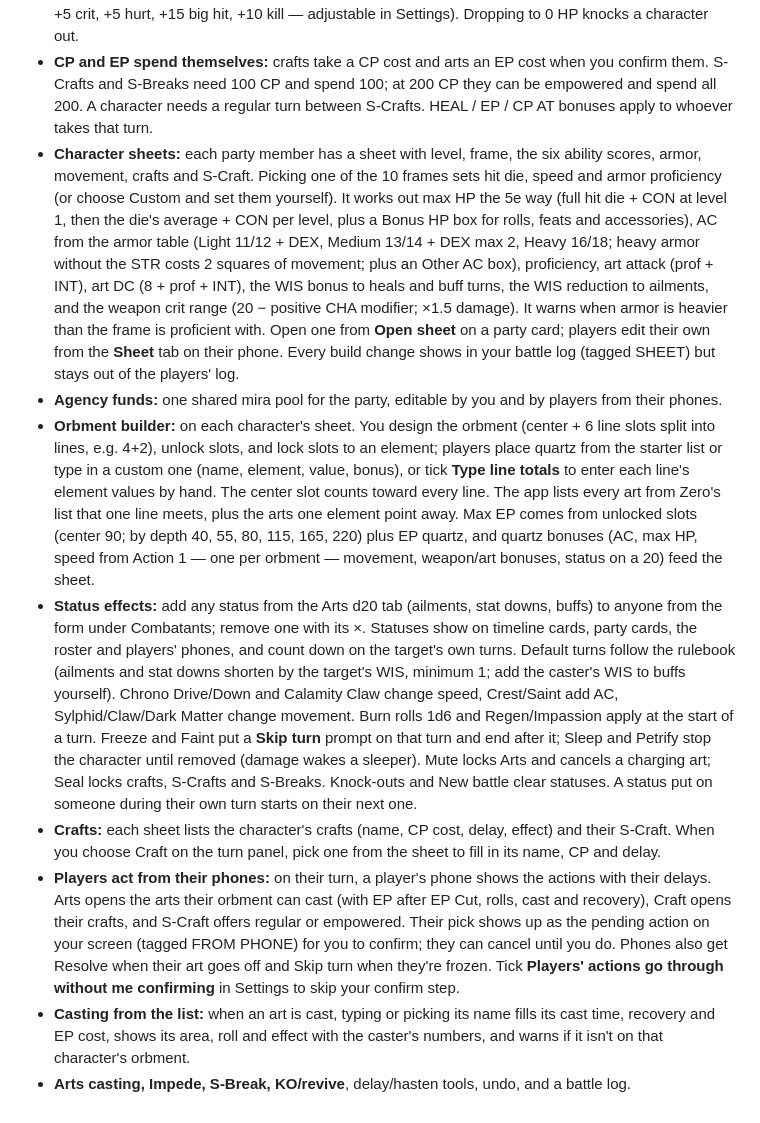
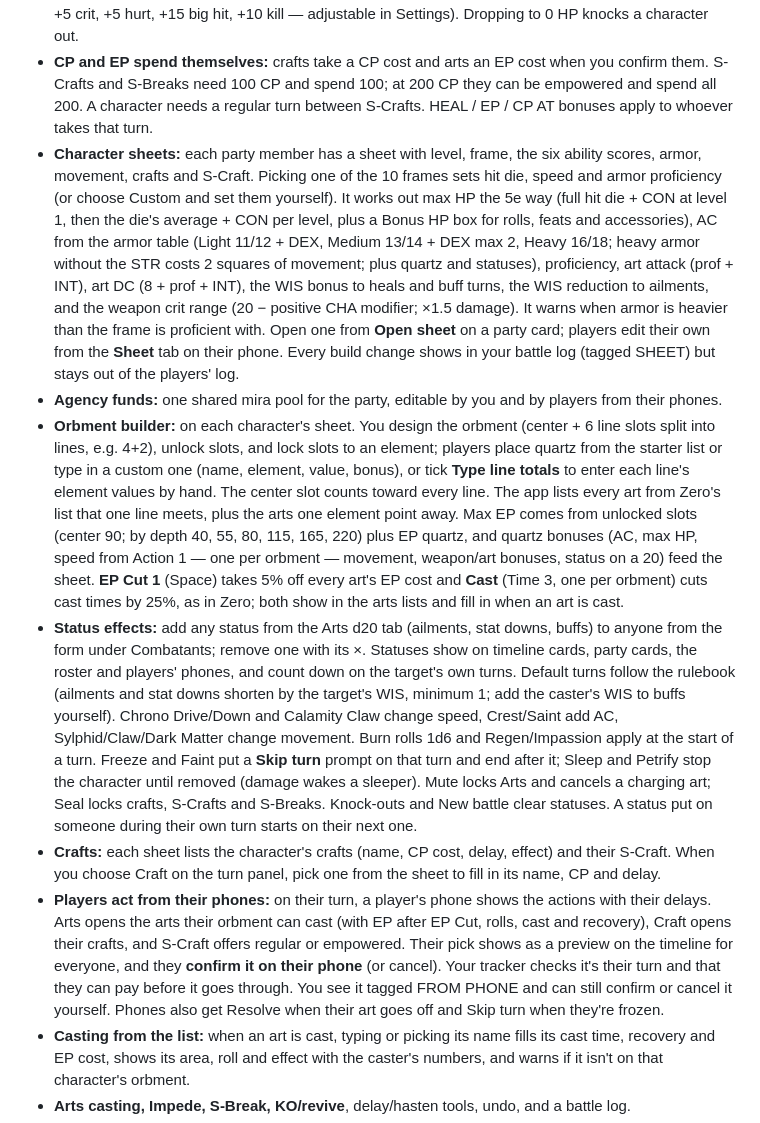
Before and after one commit to mam084/atb-timeline, a Markdown page: README.md, the part around the change. GitHub-like rendering.

Commit message:
README: player confirm, Cast and EP Cut, no Other AC
Co-Authored-By: Claude Opus 5.5 <noreply@anthropic.com>
Claude-Session: https://claude.ai/code/session_01XuzaPimKGpuNTEmQveGyDP

```diff
--- a/README.md
+++ b/README.md
@@ -14,12 +14,12 @@ Turn trackers for tabletop RPGs. The GM runs them on a laptop, and players follo
 - **Speed:** + is faster. Party speed comes from each character sheet (frame speed −1, 0 or +1); enemy speed is set in the Combatants list. Three ways to apply it, chosen in Settings: **turn rate** (the default and the rulebook formula, `base × 10 / (10 + speed)`: each point is the same 10% more or fewer turns, so stacking speed never snowballs), proportional (each point changes the delay by 10%), or flat.
 - **Party HP / EP / CP:** every party member has HP, EP and CP (capped at 200). A **Party** panel shows everyone's bars plus speed, crit range, art DC and AC; edit any value, or tap the CP buttons (+10 hit, +5 crit, +5 hurt, +15 big hit, +10 kill — adjustable in Settings). Dropping to 0 HP knocks a character out.
 - **CP and EP spend themselves:** crafts take a CP cost and arts an EP cost when you confirm them. S-Crafts and S-Breaks need 100 CP and spend 100; at 200 CP they can be empowered and spend all 200. A character needs a regular turn between S-Crafts. HEAL / EP / CP AT bonuses apply to whoever takes that turn.
-- **Character sheets:** each party member has a sheet with level, frame, the six ability scores, armor, movement, crafts and S-Craft. Picking one of the 10 frames sets hit die, speed and armor proficiency (or choose Custom and set them yourself). It works out max HP the 5e way (full hit die + CON at level 1, then the die's average + CON per level, plus a Bonus HP box for rolls, feats and accessories), AC from the armor table (Light 11/12 + DEX, Medium 13/14 + DEX max 2, Heavy 16/18; heavy armor without the STR costs 2 squares of movement; plus an Other AC box), proficiency, art attack (prof + INT), art DC (8 + prof + INT), the WIS bonus to heals and buff turns, the WIS reduction to ailments, and the weapon crit range (20 − positive CHA modifier; ×1.5 damage). It warns when armor is heavier than the frame is proficient with. Open one from **Open sheet** on a party card; players edit their own from the **Sheet** tab on their phone. Every build change shows in your battle log (tagged SHEET) but stays out of the players' log.
+- **Character sheets:** each party member has a sheet with level, frame, the six ability scores, armor, movement, crafts and S-Craft. Picking one of the 10 frames sets hit die, speed and armor proficiency (or choose Custom and set them yourself). It works out max HP the 5e way (full hit die + CON at level 1, then the die's average + CON per level, plus a Bonus HP box for rolls, feats and accessories), AC from the armor table (Light 11/12 + DEX, Medium 13/14 + DEX max 2, Heavy 16/18; heavy armor without the STR costs 2 squares of movement; plus quartz and statuses), proficiency, art attack (prof + INT), art DC (8 + prof + INT), the WIS bonus to heals and buff turns, the WIS reduction to ailments, and the weapon crit range (20 − positive CHA modifier; ×1.5 damage). It warns when armor is heavier than the frame is proficient with. Open one from **Open sheet** on a party card; players edit their own from the **Sheet** tab on their phone. Every build change shows in your battle log (tagged SHEET) but stays out of the players' log.
 - **Agency funds:** one shared mira pool for the party, editable by you and by players from their phones.
-- **Orbment builder:** on each character's sheet. You design the orbment (center + 6 line slots split into lines, e.g. 4+2), unlock slots, and lock slots to an element; players place quartz from the starter list or type in a custom one (name, element, value, bonus), or tick **Type line totals** to enter each line's element values by hand. The center slot counts toward every line. The app lists every art from Zero's list that one line meets, plus the arts one element point away. Max EP comes from unlocked slots (center 90; by depth 40, 55, 80, 115, 165, 220) plus EP quartz, and quartz bonuses (AC, max HP, speed from Action 1 — one per orbment — movement, weapon/art bonuses, status on a 20) feed the sheet.
+- **Orbment builder:** on each character's sheet. You design the orbment (center + 6 line slots split into lines, e.g. 4+2), unlock slots, and lock slots to an element; players place quartz from the starter list or type in a custom one (name, element, value, bonus), or tick **Type line totals** to enter each line's element values by hand. The center slot counts toward every line. The app lists every art from Zero's list that one line meets, plus the arts one element point away. Max EP comes from unlocked slots (center 90; by depth 40, 55, 80, 115, 165, 220) plus EP quartz, and quartz bonuses (AC, max HP, speed from Action 1 — one per orbment — movement, weapon/art bonuses, status on a 20) feed the sheet. **EP Cut 1** (Space) takes 5% off every art's EP cost and **Cast** (Time 3, one per orbment) cuts cast times by 25%, as in Zero; both show in the arts lists and fill in when an art is cast.
 - **Status effects:** add any status from the Arts d20 tab (ailments, stat downs, buffs) to anyone from the form under Combatants; remove one with its ×. Statuses show on timeline cards, party cards, the roster and players' phones, and count down on the target's own turns. Default turns follow the rulebook (ailments and stat downs shorten by the target's WIS, minimum 1; add the caster's WIS to buffs yourself). Chrono Drive/Down and Calamity Claw change speed, Crest/Saint add AC, Sylphid/Claw/Dark Matter change movement. Burn rolls 1d6 and Regen/Impassion apply at the start of a turn. Freeze and Faint put a **Skip turn** prompt on that turn and end after it; Sleep and Petrify stop the character until removed (damage wakes a sleeper). Mute locks Arts and cancels a charging art; Seal locks crafts, S-Crafts and S-Breaks. Knock-outs and New battle clear statuses. A status put on someone during their own turn starts on their next one.
 - **Crafts:** each sheet lists the character's crafts (name, CP cost, delay, effect) and their S-Craft. When you choose Craft on the turn panel, pick one from the sheet to fill in its name, CP and delay.
-- **Players act from their phones:** on their turn, a player's phone shows the actions with their delays. Arts opens the arts their orbment can cast (with EP after EP Cut, rolls, cast and recovery), Craft opens their crafts, and S-Craft offers regular or empowered. Their pick shows up as the pending action on your screen (tagged FROM PHONE) for you to confirm; they can cancel until you do. Phones also get Resolve when their art goes off and Skip turn when they're frozen. Tick **Players' actions go through without me confirming** in Settings to skip your confirm step.
+- **Players act from their phones:** on their turn, a player's phone shows the actions with their delays. Arts opens the arts their orbment can cast (with EP after EP Cut, rolls, cast and recovery), Craft opens their crafts, and S-Craft offers regular or empowered. Their pick shows as a preview on the timeline for everyone, and they **confirm it on their phone** (or cancel). Your tracker checks it's their turn and that they can pay before it goes through. You see it tagged FROM PHONE and can still confirm or cancel it yourself. Phones also get Resolve when their art goes off and Skip turn when they're frozen.
 - **Casting from the list:** when an art is cast, typing or picking its name fills its cast time, recovery and EP cost, shows its area, roll and effect with the caster's numbers, and warns if it isn't on that character's orbment.
 - **Arts casting, Impede, S-Break, KO/revive**, delay/hasten tools, undo, and a battle log.
 - **Player view:** a link or QR code that shows the timeline, party bars and log on phones, updating live.
```
